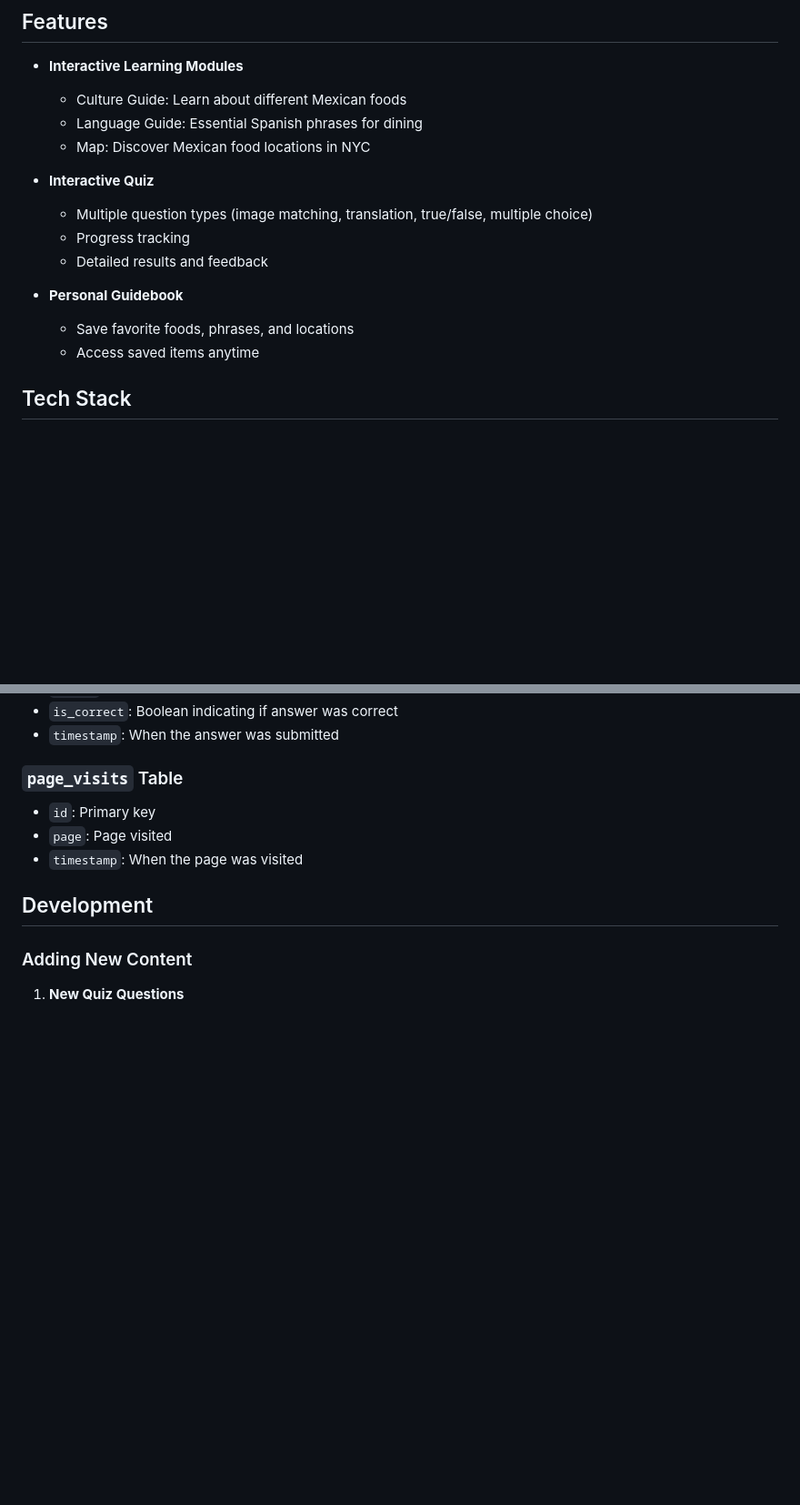
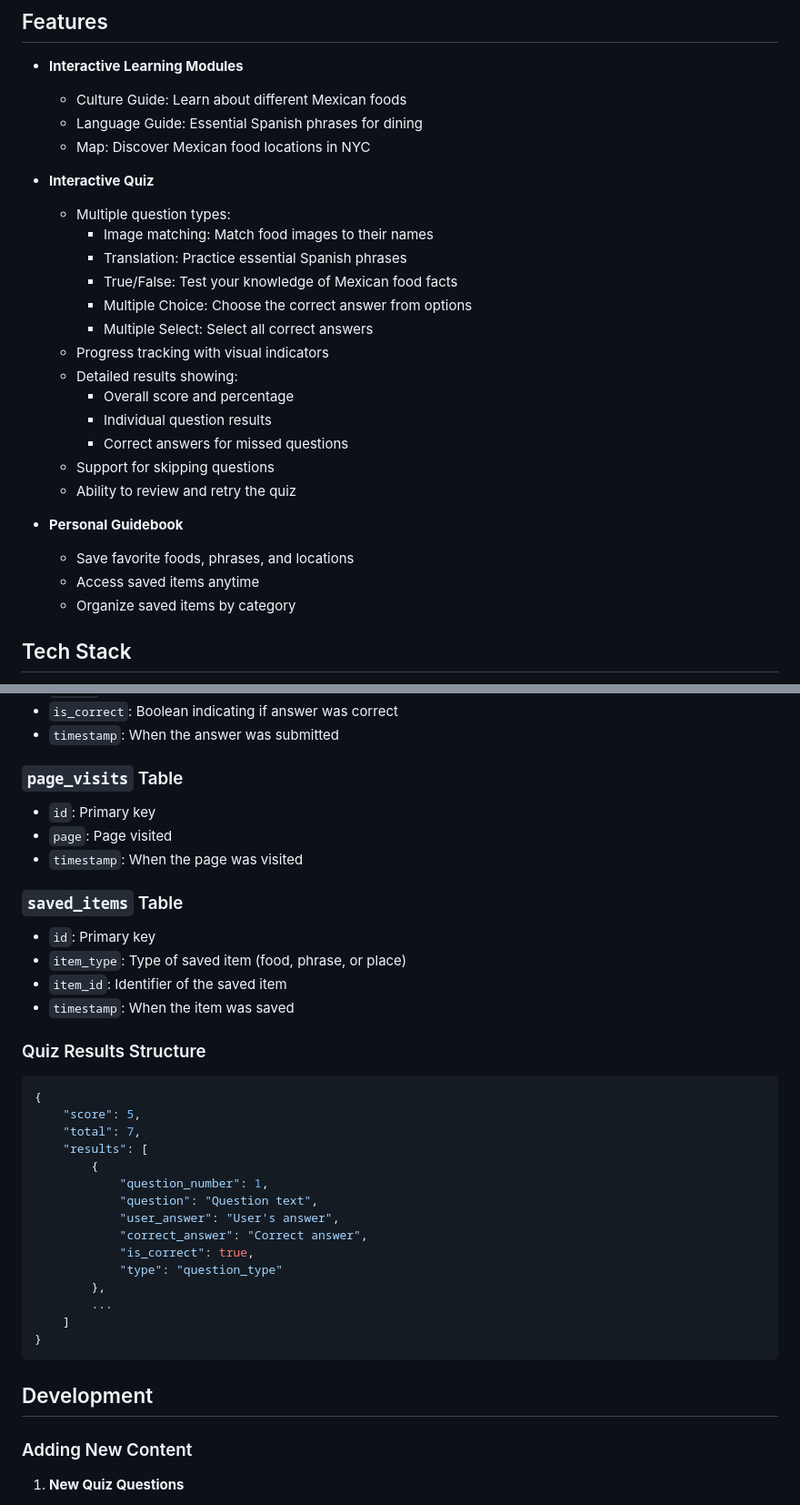
Before and after one commit to samdobson28/coms4170-app, a Markdown page: README.md, 2 parts joined by grey strips. Shown at 91% size. GitHub-like rendering; blank space fills up the shorter version.

````diff
--- a/README.md
+++ b/README.md
@@ -12,13 +12,24 @@ A Flask-based web application that helps users learn about Mexican food culture,
 
 - **Interactive Quiz**
 
-  - Multiple question types (image matching, translation, true/false, multiple choice)
-  - Progress tracking
-  - Detailed results and feedback
+  - Multiple question types:
+    - Image matching: Match food images to their names
+    - Translation: Practice essential Spanish phrases
+    - True/False: Test your knowledge of Mexican food facts
+    - Multiple Choice: Choose the correct answer from options
+    - Multiple Select: Select all correct answers
+  - Progress tracking with visual indicators
+  - Detailed results showing:
+    - Overall score and percentage
+    - Individual question results
+    - Correct answers for missed questions
+  - Support for skipping questions
+  - Ability to review and retry the quiz
 
 - **Personal Guidebook**
   - Save favorite foods, phrases, and locations
   - Access saved items anytime
+  - Organize saved items by category
 
 ## Tech Stack
 
@@ -135,6 +146,33 @@ Contains structured data for the culture and language guides:
 - `page`: Page visited
 - `timestamp`: When the page was visited
 
+### `saved_items` Table
+
+- `id`: Primary key
+- `item_type`: Type of saved item (food, phrase, or place)
+- `item_id`: Identifier of the saved item
+- `timestamp`: When the item was saved
+
+### Quiz Results Structure
+
+```json
+{
+    "score": 5,
+    "total": 7,
+    "results": [
+        {
+            "question_number": 1,
+            "question": "Question text",
+            "user_answer": "User's answer",
+            "correct_answer": "Correct answer",
+            "is_correct": true,
+            "type": "question_type"
+        },
+        ...
+    ]
+}
+```
+
 ## Development
 
 ### Adding New Content
````
